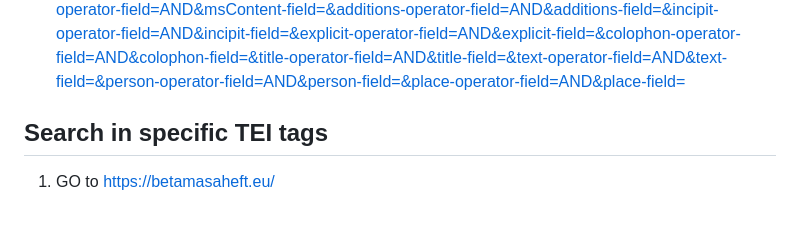
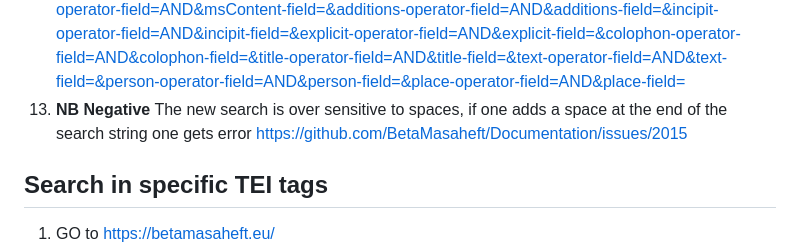
Before and after one commit to BetaMasaheft/betmas-e2e, a Markdown page: Plan/03_user.md, the part around the change. Rendered like a GitHub page; blank space fills up the shorter version.

```diff
--- a/Plan/03_user.md
+++ b/Plan/03_user.md
@@ -51,6 +51,7 @@ We collect necessary workflows for users of BM app here. Including steps that re
 11. Get to https://betamasaheft.eu/newSearch.html?handDesc-operator-field=AND&supportDesc-operator-field=AND&searchType=text&additions-operator-field=AND&binding-operator-field=AND&query=miracles&homophones=on&defaultoperator=OR&signature-operator-field=AND&colophon-operator-field=AND&mode=none&msContent-operator-field=AND&place-operator-field=AND&decoDesc-operator-field=AND&explicit-operator-field=AND&incipit-operator-field=AND&title-operator-field=AND&text-operator-field=AND&person-operator-field=AND&msPartsCount-facet=2&msPartsCount-facet=24&msPartsCount-facet=3&msPartsCount-facet=4&msPartsCount-facet=6&msPartsCount-facet=7
 12. **NB Negative** Does not work for phrases, so inserting 'miracles of mary' in the text field and selecting 'phrase' as search mode yields 0 results
 https://betamasaheft.eu/newSearch.html?searchType=text&clavistype=&query=miracles+of+mary&defaultoperator=OR&mode=phrase&homophones=on&signature-operator-field=AND&signature-field=&handDesc-operator-field=AND&handDesc-field=&decoDesc-operator-field=AND&decoDesc-field=&binding-operator-field=AND&binding-field=&supportDesc-operator-field=AND&supportDesc-field=&msContent-operator-field=AND&msContent-field=&additions-operator-field=AND&additions-field=&incipit-operator-field=AND&incipit-field=&explicit-operator-field=AND&explicit-field=&colophon-operator-field=AND&colophon-field=&title-operator-field=AND&title-field=&text-operator-field=AND&text-field=&person-operator-field=AND&person-field=&place-operator-field=AND&place-field=
+13. **NB Negative** The new search is over sensitive to spaces, if one adds a space at the end of the search string one gets error https://github.com/BetaMasaheft/Documentation/issues/2015
 
 ## Search in specific TEI tags
 
```
